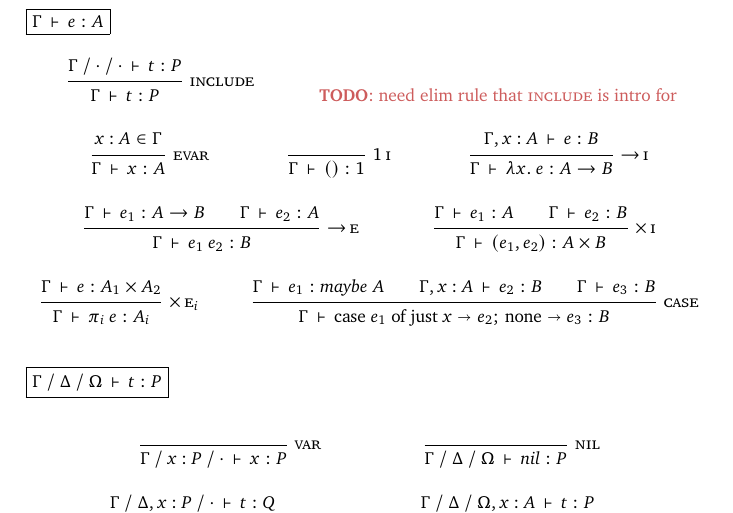
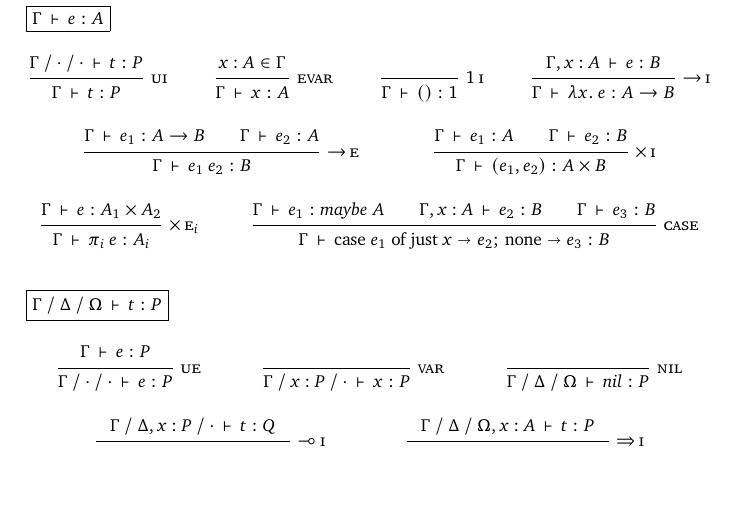
Before and after one commit to rntz/fslang, a LaTeX thesis (flops-2026/main.tex): part of page 12 of 18, cut so that both start at the same text, the shorter picture padded with empty space. Compiled offline with pdfLaTeX.

Commit message:
ui/ue rules

```diff
--- a/flops-2026/main.tex
+++ b/flops-2026/main.tex
@@ -1679,9 +1679,7 @@ We need an additional rule that lets us apply a finite map to an unrestricted va
   \begin{mathpar}
     \boxed{\cJ e A \G}\hfill\\  % SET RULES
 
-    \infer*[right=include]{\J t P \G \emptycx \emptycx}{\cJ t P \G}
-
-    \text{\TODO{need elim rule that \textsc{include} is intro for}}
+    \infer*[right=ui]{\J t P \G \emptycx \emptycx}{\cJ t P \G}
 
     \infer*[right=evar]{\hyp x A \in \G}{\cJ x A \G}
 
@@ -1718,6 +1716,8 @@ We need an additional rule that lets us apply a finite map to an unrestricted va
     \\
     \boxed{\J t P \G \D \O}\hfill\\ % POINTED SET RULES
 
+    \infer*[right=ue]{\cJ e P \G}{\J e P \G \emptycx \emptycx}
+
     \infer*[right=var]{~}{\J x P \G {\hyp x P} {\emptycx}}
 
     \infer*[right=nil]{~}{\J \nil P \G \D \O}
```
Also changed, not shown: flops-2026/main.tex (4 more changed lines).
